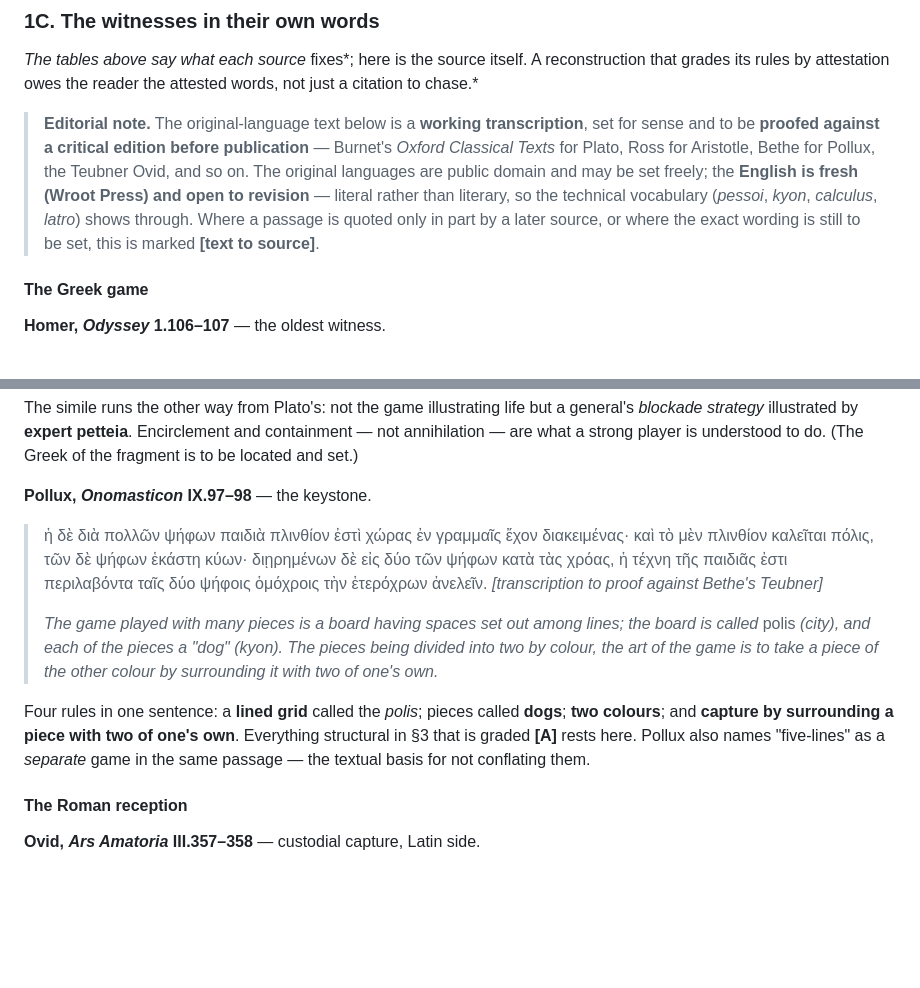
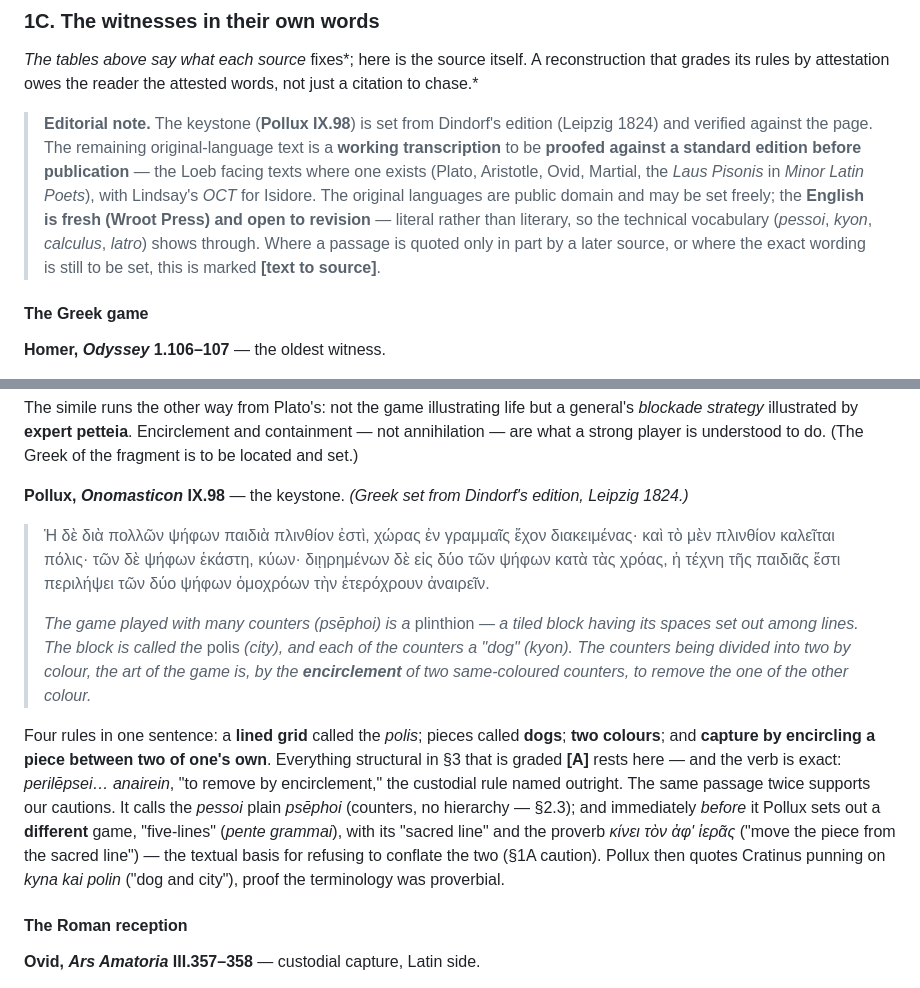
Before and after one commit to wilsonpruitt/pessoi, a Markdown page: petteia-reconstruction.md, 2 parts joined by grey strips. Rendered like a GitHub page; blank space fills up the shorter version.

Commit message:
Verify Pollux IX.98 keystone from Dindorf 1824
Replace the from-memory Greek with the real text (Dindorf, Leipzig 1824,
confirmed against the page Wilson located on archive.org). Corrects the
capture clause to the attested wording — περιλήψει τῶν δύο ψήφων ὁμοχρόων
τὴν ἑτερόχρουν ἀναιρεῖν, 'to remove the odd-coloured piece by the
encirclement of two same-coloured ones' — and the gloss now notes the
exact verb, the pessoi=psephoi equation, the separately-described
five-lines game, and the Cratinus 'dog and city' pun. Editorial note
updated: Pollux verified; rest to proof against Loeb / Lindsay OCT.

Co-Authored-By: Claude Opus 4.8 (1M context) <noreply@anthropic.com>

```diff
--- a/petteia-reconstruction.md
+++ b/petteia-reconstruction.md
@@ -63,7 +63,7 @@ The Latin sources are read here not as a *rival* game's evidence but as the rece
 
 *The tables above say what each source* fixes*; here is the source itself. A reconstruction that grades its rules by attestation owes the reader the attested words, not just a citation to chase.*
 
-> **Editorial note.** The original-language text below is a **working transcription**, set for sense and to be **proofed against a critical edition before publication** — Burnet's *Oxford Classical Texts* for Plato, Ross for Aristotle, Bethe for Pollux, the Teubner Ovid, and so on. The original languages are public domain and may be set freely; the **English is fresh (Wroot Press) and open to revision** — literal rather than literary, so the technical vocabulary (*pessoi*, *kyon*, *calculus*, *latro*) shows through. Where a passage is quoted only in part by a later source, or where the exact wording is still to be set, this is marked **[text to source]**.
+> **Editorial note.** The keystone (**Pollux IX.98**) is set from Dindorf's edition (Leipzig 1824) and verified against the page. The remaining original-language text is a **working transcription** to be **proofed against a standard edition before publication** — the Loeb facing texts where one exists (Plato, Aristotle, Ovid, Martial, the *Laus Pisonis* in *Minor Latin Poets*), with Lindsay's *OCT* for Isidore. The original languages are public domain and may be set freely; the **English is fresh (Wroot Press) and open to revision** — literal rather than literary, so the technical vocabulary (*pessoi*, *kyon*, *calculus*, *latro*) shows through. Where a passage is quoted only in part by a later source, or where the exact wording is still to be set, this is marked **[text to source]**.
 
 #### The Greek game
 
@@ -102,12 +102,12 @@ The decisive word is **ἄζυξ** — "unyoked, unpaired." A piece without a pa
 
 The simile runs the other way from Plato's: not the game illustrating life but a general's *blockade strategy* illustrated by **expert petteia**. Encirclement and containment — not annihilation — are what a strong player is understood to do. (The Greek of the fragment is to be located and set.)
 
-**Pollux, *Onomasticon* IX.97–98** — the keystone.
-> ἡ δὲ διὰ πολλῶν ψήφων παιδιὰ πλινθίον ἐστὶ χώρας ἐν γραμμαῖς ἔχον διακειμένας· καὶ τὸ μὲν πλινθίον καλεῖται πόλις, τῶν δὲ ψήφων ἑκάστη κύων· διῃρημένων δὲ εἰς δύο τῶν ψήφων κατὰ τὰς χρόας, ἡ τέχνη τῆς παιδιᾶς ἐστι περιλαβόντα ταῖς δύο ψήφοις ὁμόχροις τὴν ἑτερόχρων ἀνελεῖν. *[transcription to proof against Bethe's Teubner]*
+**Pollux, *Onomasticon* IX.98** — the keystone. *(Greek set from Dindorf's edition, Leipzig 1824.)*
+> Ἡ δὲ διὰ πολλῶν ψήφων παιδιὰ πλινθίον ἐστὶ, χώρας ἐν γραμμαῖς ἔχον διακειμένας· καὶ τὸ μὲν πλινθίον καλεῖται πόλις· τῶν δὲ ψήφων ἑκάστη, κύων· διῃρημένων δὲ εἰς δύο τῶν ψήφων κατὰ τὰς χρόας, ἡ τέχνη τῆς παιδιᾶς ἔστι περιλήψει τῶν δύο ψήφων ὁμοχρόων τὴν ἑτερόχρουν ἀναιρεῖν.
 >
-> *The game played with many pieces is a board having spaces set out among lines; the board is called* polis *(city), and each of the pieces a "dog" (*kyon*). The pieces being divided into two by colour, the art of the game is to take a piece of the other colour by surrounding it with two of one's own.*
+> *The game played with many counters (*psēphoi*) is a* plinthion *— a tiled block having its spaces set out among lines. The block is called the* polis *(city), and each of the counters a "dog" (*kyon*). The counters being divided into two by colour, the art of the game is, by the **encirclement** of two same-coloured counters, to remove the one of the other colour.*
 
-Four rules in one sentence: a **lined grid** called the *polis*; pieces called **dogs**; **two colours**; and **capture by surrounding a piece with two of one's own**. Everything structural in §3 that is graded **[A]** rests here. Pollux also names "five-lines" as a *separate* game in the same passage — the textual basis for not conflating them.
+Four rules in one sentence: a **lined grid** called the *polis*; pieces called **dogs**; **two colours**; and **capture by encircling a piece between two of one's own**. Everything structural in §3 that is graded **[A]** rests here — and the verb is exact: *perilēpsei… anairein*, "to remove by encirclement," the custodial rule named outright. The same passage twice supports our cautions. It calls the *pessoi* plain *psēphoi* (counters, no hierarchy — §2.3); and immediately *before* it Pollux sets out a **different** game, "five-lines" (*pente grammai*), with its "sacred line" and the proverb *κίνει τὸν ἀφ' ἱερᾶς* ("move the piece from the sacred line") — the textual basis for refusing to conflate the two (§1A caution). Pollux then quotes Cratinus punning on *kyna kai polin* ("dog and city"), proof the terminology was proverbial.
 
 #### The Roman reception
 
```
